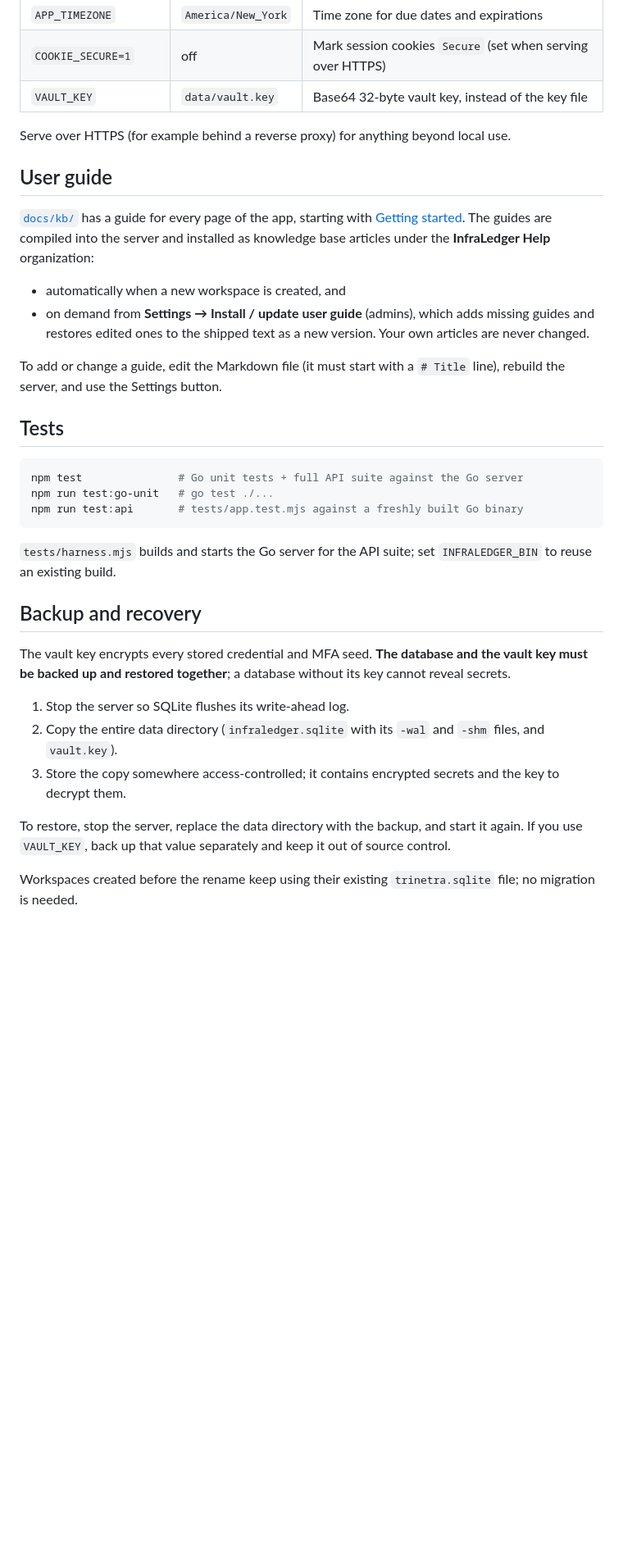
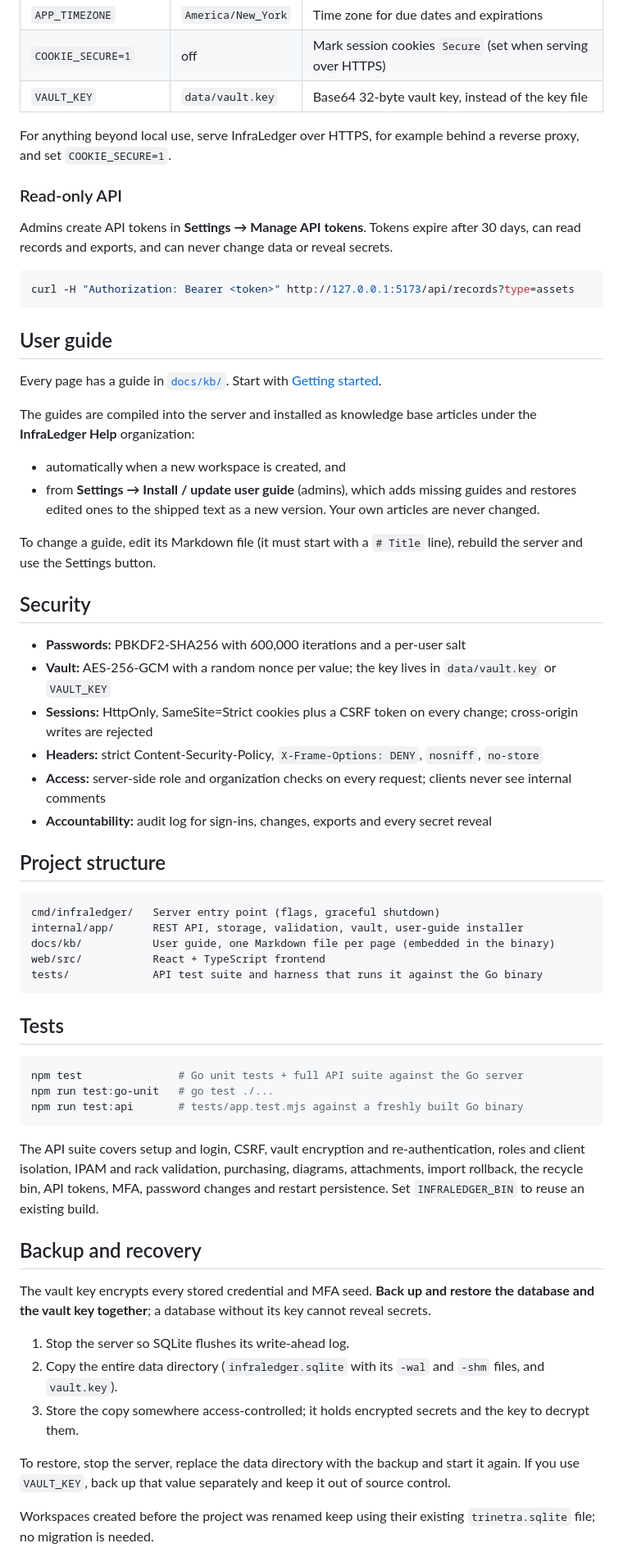
Before and after one commit to yashwanta/InfraLedger, a Markdown page: README.md, the part around one of its changes. Shown at 82% size. Rendered like a GitHub page; blank space fills up the shorter version.

````diff
--- a/README.md
+++ b/README.md
@@ -43,16 +111,45 @@ On first visit you create the administrator account and can optionally load fict
 | `COOKIE_SECURE=1` | off | Mark session cookies `Secure` (set when serving over HTTPS) |
 | `VAULT_KEY` | `data/vault.key` | Base64 32-byte vault key, instead of the key file |
 
-Serve over HTTPS (for example behind a reverse proxy) for anything beyond local use.
+For anything beyond local use, serve InfraLedger over HTTPS, for example behind a reverse proxy, and set `COOKIE_SECURE=1`.
+
+### Read-only API
+
+Admins create API tokens in **Settings → Manage API tokens**. Tokens expire after 30 days, can read records and exports, and can never change data or reveal secrets.
+
+```sh
+curl -H "Authorization: Bearer <token>" http://127.0.0.1:5173/api/records?type=assets
+```
 
 ## User guide
 
-[`docs/kb/`](docs/kb) has a guide for every page of the app, starting with [Getting started](docs/kb/00-getting-started.md). The guides are compiled into the server and installed as knowledge base articles under the **InfraLedger Help** organization:
+Every page has a guide in [`docs/kb/`](docs/kb). Start with [Getting started](docs/kb/00-getting-started.md).
+
+The guides are compiled into the server and installed as knowledge base articles under the **InfraLedger Help** organization:
 
 - automatically when a new workspace is created, and
-- on demand from **Settings → Install / update user guide** (admins), which adds missing guides and restores edited ones to the shipped text as a new version. Your own articles are never changed.
+- from **Settings → Install / update user guide** (admins), which adds missing guides and restores edited ones to the shipped text as a new version. Your own articles are never changed.
 
-To add or change a guide, edit the Markdown file (it must start with a `# Title` line), rebuild the server, and use the Settings button.
+To change a guide, edit its Markdown file (it must start with a `# Title` line), rebuild the server and use the Settings button.
+
+## Security
+
+- **Passwords:** PBKDF2-SHA256 with 600,000 iterations and a per-user salt
+- **Vault:** AES-256-GCM with a random nonce per value; the key lives in `data/vault.key` or `VAULT_KEY`
+- **Sessions:** HttpOnly, SameSite=Strict cookies plus a CSRF token on every change; cross-origin writes are rejected
+- **Headers:** strict Content-Security-Policy, `X-Frame-Options: DENY`, `nosniff`, `no-store`
+- **Access:** server-side role and organization checks on every request; clients never see internal comments
+- **Accountability:** audit log for sign-ins, changes, exports and every secret reveal
+
+## Project structure
+
+```
+cmd/infraledger/   Server entry point (flags, graceful shutdown)
+internal/app/      REST API, storage, validation, vault, user-guide installer
+docs/kb/           User guide, one Markdown file per page (embedded in the binary)
+web/src/           React + TypeScript frontend
+tests/             API test suite and harness that runs it against the Go binary
+```
 
 ## Tests
 
@@ -62,17 +159,17 @@ npm run test:go-unit   # go test ./...
 npm run test:api       # tests/app.test.mjs against a freshly built Go binary
 ```
 
-`tests/harness.mjs` builds and starts the Go server for the API suite; set `INFRALEDGER_BIN` to reuse an existing build.
+The API suite covers setup and login, CSRF, vault encryption and re-authentication, roles and client isolation, IPAM and rack validation, purchasing, diagrams, attachments, import rollback, the recycle bin, API tokens, MFA, password changes and restart persistence. Set `INFRALEDGER_BIN` to reuse an existing build.
 
 ## Backup and recovery
 
-The vault key encrypts every stored credential and MFA seed. **The database and the vault key must be backed up and restored together**; a database without its key cannot reveal secrets.
+The vault key encrypts every stored credential and MFA seed. **Back up and restore the database and the vault key together**; a database without its key cannot reveal secrets.
 
 1. Stop the server so SQLite flushes its write-ahead log.
 2. Copy the entire data directory (`infraledger.sqlite` with its `-wal` and `-shm` files, and `vault.key`).
-3. Store the copy somewhere access-controlled; it contains encrypted secrets and the key to decrypt them.
+3. Store the copy somewhere access-controlled; it holds encrypted secrets and the key to decrypt them.
 
-To restore, stop the server, replace the data directory with the backup, and start it again. If you use `VAULT_KEY`, back up that value separately and keep it out of source control.
+To restore, stop the server, replace the data directory with the backup and start it again. If you use `VAULT_KEY`, back up that value separately and keep it out of source control.
 
-Workspaces created before the rename keep using their existing `trinetra.sqlite` file; no migration is needed.
+Workspaces created before the project was renamed keep using their existing `trinetra.sqlite` file; no migration is needed.
 
````
Also changed, not shown: other parts of README.md (+86 -18 lines), docs/assets/screenshot-diagrams.jpg (added), docs/assets/screenshot-overview.jpg (added), docs/assets/screenshot-user-guide.jpg (added), docs/assets/screenshot-vault.jpg (added), 3 other files.
